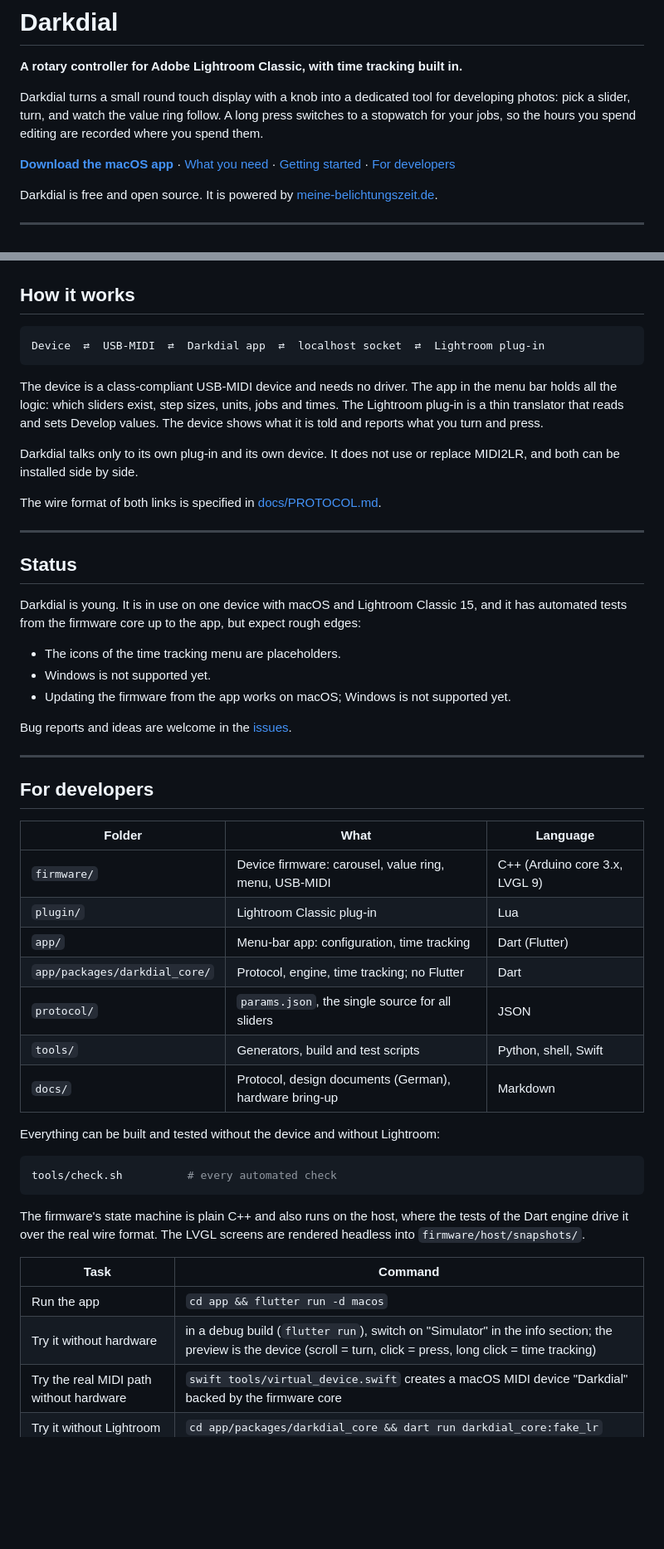
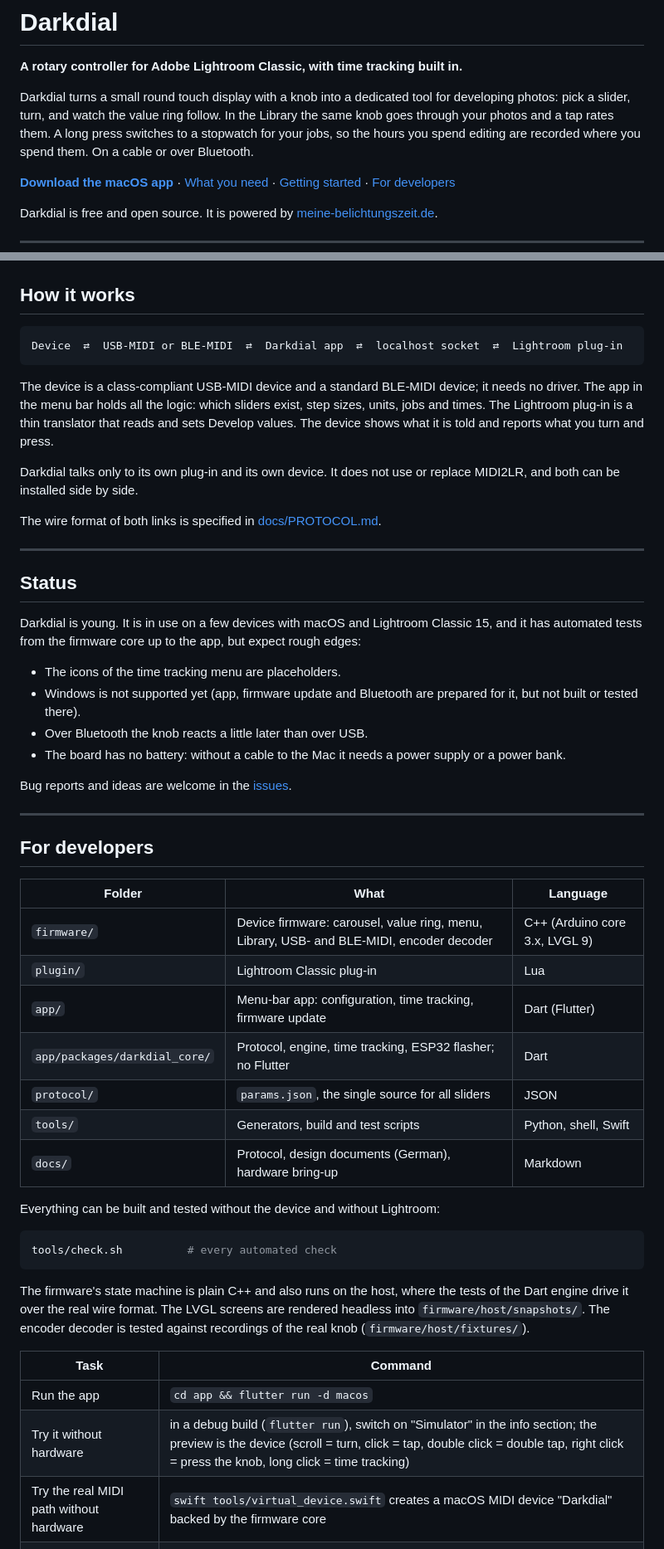
Before and after one commit to MrNash23/DarkDial, a Markdown page: README.md, 2 parts joined by grey strips. Shown at 83% size. Drawn GitHub-style; blank space fills up the shorter version.

Commit message:
README: Library, Bluetooth, firmware update from the app, current status
Co-Authored-By: Claude Opus 5.5 <noreply@anthropic.com>

````diff
--- a/README.md
+++ b/README.md
@@ -4,8 +4,9 @@
 
 Darkdial turns a small round touch display with a knob into a dedicated tool
 for developing photos: pick a slider, turn, and watch the value ring follow.
+In the Library the same knob goes through your photos and a tap rates them.
 A long press switches to a stopwatch for your jobs, so the hours you spend
-editing are recorded where you spend them.
+editing are recorded where you spend them. On a cable or over Bluetooth.
 
 <!-- Photo: the device on a desk next to a keyboard, Lightroom in the background -->
 
@@ -195,10 +200,11 @@ app; on the device you choose among them.
 ## How it works
 
 ```
-Device  ⇄  USB-MIDI  ⇄  Darkdial app  ⇄  localhost socket  ⇄  Lightroom plug-in
+Device  ⇄  USB-MIDI or BLE-MIDI  ⇄  Darkdial app  ⇄  localhost socket  ⇄  Lightroom plug-in
 ```
 
-The device is a class-compliant USB-MIDI device and needs no driver. The app
+The device is a class-compliant USB-MIDI device and a standard BLE-MIDI
+device; it needs no driver. The app
 in the menu bar holds all the logic: which sliders exist, step sizes, units,
 jobs and times. The Lightroom plug-in is a thin translator that reads and
 sets Develop values. The device shows what it is told and reports what you
@@ -214,14 +220,16 @@ The wire format of both links is specified in
 
 ## Status
 
-Darkdial is young. It is in use on one device with macOS and Lightroom
+Darkdial is young. It is in use on a few devices with macOS and Lightroom
 Classic 15, and it has automated tests from the firmware core up to the app,
 but expect rough edges:
 
 - The icons of the time tracking menu are placeholders.
-- Windows is not supported yet.
-- Updating the firmware from the app works on macOS; Windows is not
-  supported yet.
+- Windows is not supported yet (app, firmware update and Bluetooth are
+  prepared for it, but not built or tested there).
+- Over Bluetooth the knob reacts a little later than over USB.
+- The board has no battery: without a cable to the Mac it needs a power
+  supply or a power bank.
 
 Bug reports and ideas are welcome in the
 [issues](https://github.com/MrNash23/DarkDial/issues).
@@ -232,10 +240,10 @@ Bug reports and ideas are welcome in the
 
 | Folder | What | Language |
 | --- | --- | --- |
-| `firmware/` | Device firmware: carousel, value ring, menu, USB-MIDI | C++ (Arduino core 3.x, LVGL 9) |
+| `firmware/` | Device firmware: carousel, value ring, menu, Library, USB- and BLE-MIDI, encoder decoder | C++ (Arduino core 3.x, LVGL 9) |
 | `plugin/` | Lightroom Classic plug-in | Lua |
-| `app/` | Menu-bar app: configuration, time tracking | Dart (Flutter) |
-| `app/packages/darkdial_core/` | Protocol, engine, time tracking; no Flutter | Dart |
+| `app/` | Menu-bar app: configuration, time tracking, firmware update | Dart (Flutter) |
+| `app/packages/darkdial_core/` | Protocol, engine, time tracking, ESP32 flasher; no Flutter | Dart |
 | `protocol/` | `params.json`, the single source for all sliders | JSON |
 | `tools/` | Generators, build and test scripts | Python, shell, Swift |
 | `docs/` | Protocol, design documents (German), hardware bring-up | Markdown |
@@ -248,12 +256,14 @@ tools/check.sh          # every automated check
 
 The firmware's state machine is plain C++ and also runs on the host, where
 the tests of the Dart engine drive it over the real wire format. The LVGL
-screens are rendered headless into `firmware/host/snapshots/`.
+screens are rendered headless into `firmware/host/snapshots/`. The encoder
+decoder is tested against recordings of the real knob
+(`firmware/host/fixtures/`).
 
 | Task | Command |
 | --- | --- |
 | Run the app | `cd app && flutter run -d macos` |
-| Try it without hardware | in a debug build (`flutter run`), switch on "Simulator" in the info section; the preview is the device (scroll = turn, click = press, long click = time tracking) |
+| Try it without hardware | in a debug build (`flutter run`), switch on "Simulator" in the info section; the preview is the device (scroll = turn, click = tap, double click = double tap, right click = press the knob, long click = time tracking) |
 | Try the real MIDI path without hardware | `swift tools/virtual_device.swift` creates a macOS MIDI device "Darkdial" backed by the firmware core |
 | Try it without Lightroom | `cd app/packages/darkdial_core && dart run darkdial_core:fake_lr` |
 | Install the plug-in for development | `tools/install_plugin.sh`, then reload it in Lightroom's Plug-in Manager |
````
Also changed, not shown: other parts of README.md (+9 -5 lines).
